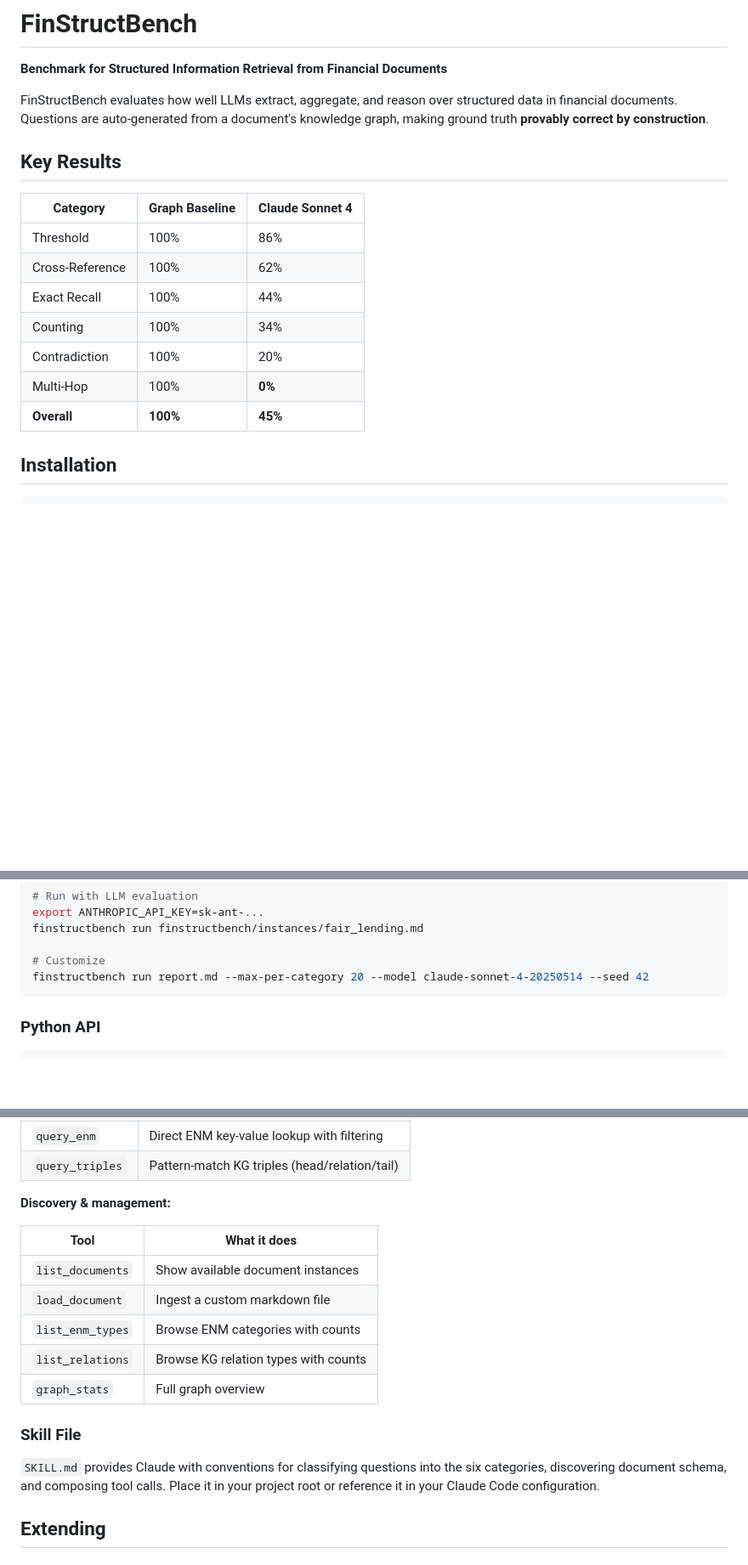
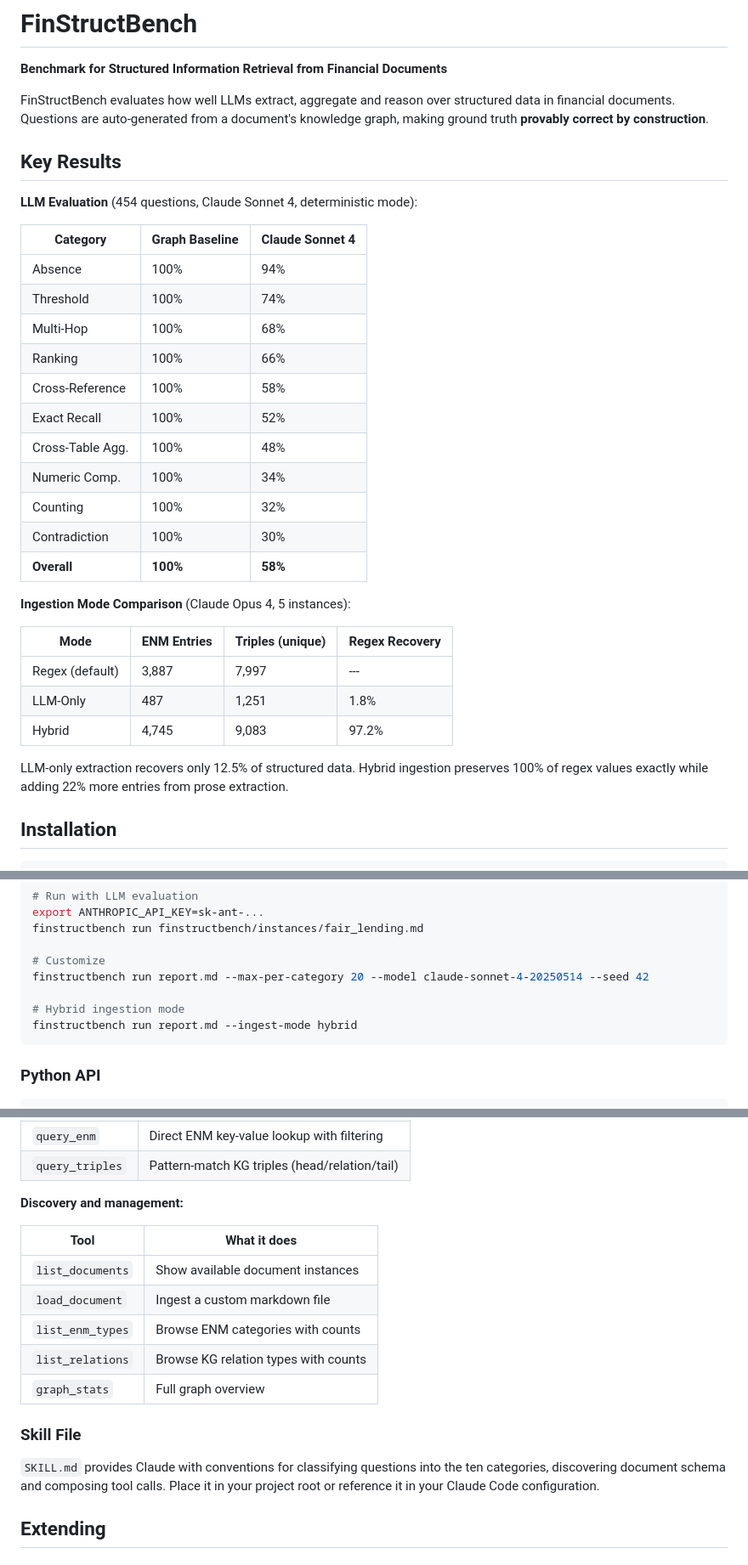
Before and after one commit to asudjianto-xml/finstructbench, a Markdown page: README.md, 3 parts joined by grey strips. Shown at 85% size. Drawn GitHub-style; blank space fills up the shorter version.

````diff
--- a/README.md
+++ b/README.md
@@ -2,19 +2,35 @@
 
 **Benchmark for Structured Information Retrieval from Financial Documents**
 
-FinStructBench evaluates how well LLMs extract, aggregate, and reason over structured data in financial documents. Questions are auto-generated from a document's knowledge graph, making ground truth **provably correct by construction**.
+FinStructBench evaluates how well LLMs extract, aggregate and reason over structured data in financial documents. Questions are auto-generated from a document's knowledge graph, making ground truth **provably correct by construction**.
 
 ## Key Results
 
+**LLM Evaluation** (454 questions, Claude Sonnet 4, deterministic mode):
+
 | Category | Graph Baseline | Claude Sonnet 4 |
 |---|---|---|
-| Threshold | 100% | 86% |
-| Cross-Reference | 100% | 62% |
-| Exact Recall | 100% | 44% |
-| Counting | 100% | 34% |
-| Contradiction | 100% | 20% |
-| Multi-Hop | 100% | **0%** |
-| **Overall** | **100%** | **45%** |
+| Absence | 100% | 94% |
+| Threshold | 100% | 74% |
+| Multi-Hop | 100% | 68% |
+| Ranking | 100% | 66% |
+| Cross-Reference | 100% | 58% |
+| Exact Recall | 100% | 52% |
+| Cross-Table Agg. | 100% | 48% |
+| Numeric Comp. | 100% | 34% |
+| Counting | 100% | 32% |
+| Contradiction | 100% | 30% |
+| **Overall** | **100%** | **58%** |
+
+**Ingestion Mode Comparison** (Claude Opus 4, 5 instances):
+
+| Mode | ENM Entries | Triples (unique) | Regex Recovery |
+|---|---|---|---|
+| Regex (default) | 3,887 | 7,997 | --- |
+| LLM-Only | 487 | 1,251 | 1.8% |
+| Hybrid | 4,745 | 9,083 | 97.2% |
+
+LLM-only extraction recovers only 12.5% of structured data. Hybrid ingestion preserves 100% of regex values exactly while adding 22% more entries from prose extraction.
 
 ## Installation
 
@@ -45,6 +61,9 @@ finstructbench run finstructbench/instances/fair_lending.md
 
 # Customize
 finstructbench run report.md --max-per-category 20 --model claude-sonnet-4-20250514 --seed 42
+
+# Hybrid ingestion mode
+finstructbench run report.md --ingest-mode hybrid
 ```
 
 ### Python API
@@ -163,7 +192,7 @@ Add to `~/.claude/settings.json`:
 | `query_enm` | Direct ENM key-value lookup with filtering |
 | `query_triples` | Pattern-match KG triples (head/relation/tail) |
 
-**Discovery & management:**
+**Discovery and management:**
 
 | Tool | What it does |
 |---|---|
@@ -175,7 +204,7 @@ Add to `~/.claude/settings.json`:
 
 ### Skill File
 
-`SKILL.md` provides Claude with conventions for classifying questions into the six categories, discovering document schema, and composing tool calls. Place it in your project root or reference it in your Claude Code configuration.
+`SKILL.md` provides Claude with conventions for classifying questions into the ten categories, discovering document schema and composing tool calls. Place it in your project root or reference it in your Claude Code configuration.
 
 ## Extending
 
````
Also changed, not shown: other parts of README.md (+18 -8 lines).
